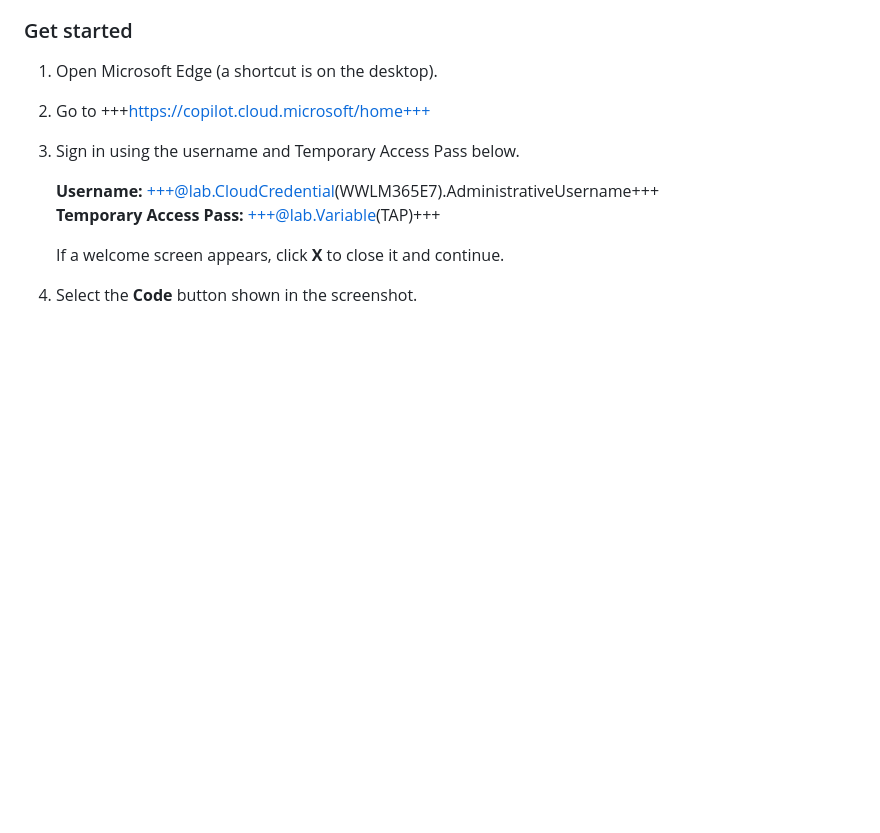
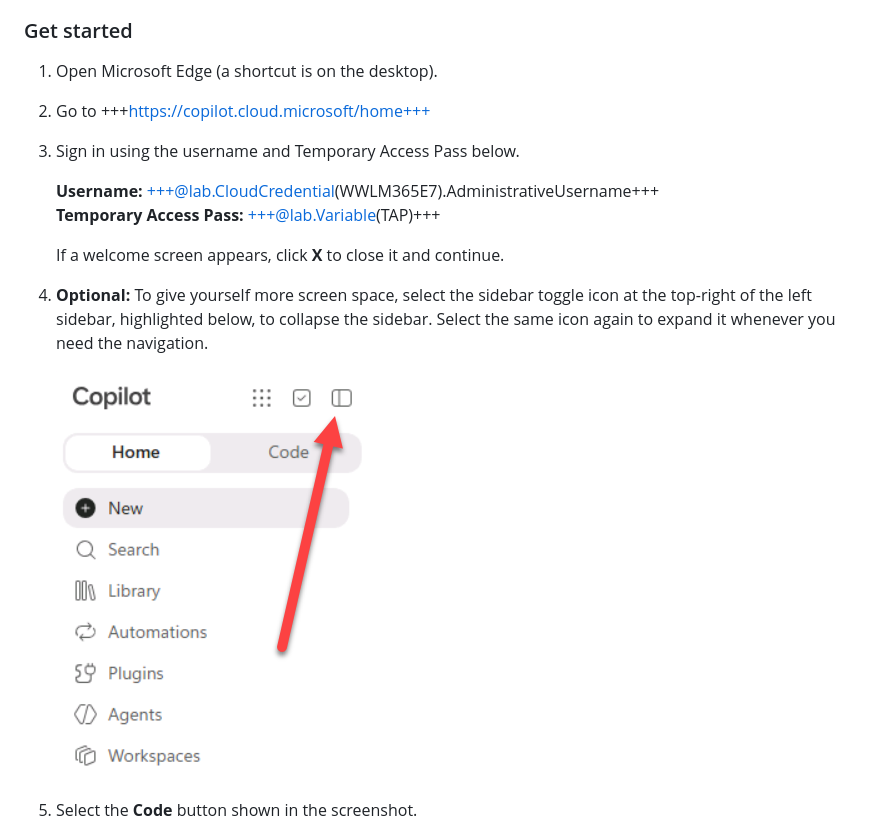
Before and after one commit to microsoft/ignite26-LAB668, a Markdown page: instructions/02-exercise-1-copilot-code.md, the part around the change. Rendered like a GitHub page; pictures changed too: img/01.0-toggle-sidebar.png (added); blank space fills up the shorter version.

Commit message:
docs: explain sidebar toggle in exercise 1 (#70)
Co-authored-by: Daniel Laskewitz <dlaskewitz@microsoft.com>
Co-authored-by: Copilot App <223556219+Copilot@users.noreply.github.com>

```diff
--- a/instructions/02-exercise-1-copilot-code.md
+++ b/instructions/02-exercise-1-copilot-code.md
@@ -14,6 +14,10 @@ Build, publish, and then revise the same app in this exercise.
     **Temporary Access Pass:** +++@lab.Variable(TAP)+++
 
     If a welcome screen appears, click **X** to close it and continue.
+
+1. **Optional:** To give yourself more screen space, select the sidebar toggle icon at the top-right of the left sidebar, highlighted below, to collapse the sidebar. Select the same icon again to expand it whenever you need the navigation.
+
+    ![Sidebar toggle icon highlighted at the top-right of the left sidebar](../img/01.0-toggle-sidebar.png)
 
 1. Select the **Code** button shown in the screenshot.
 
```
